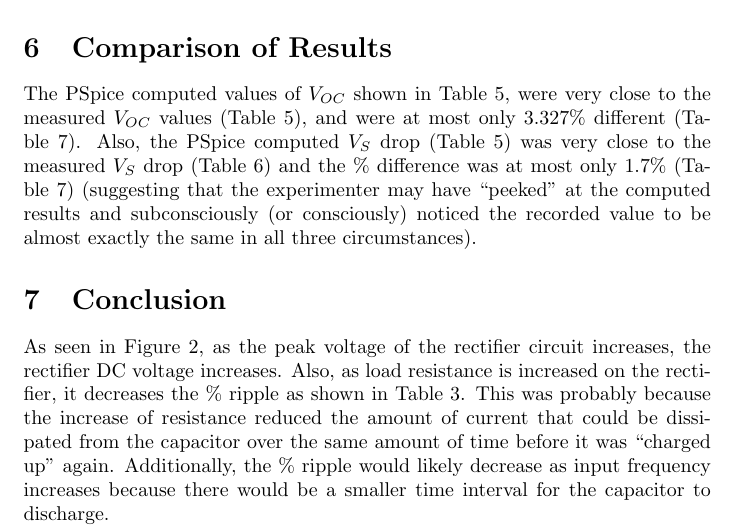
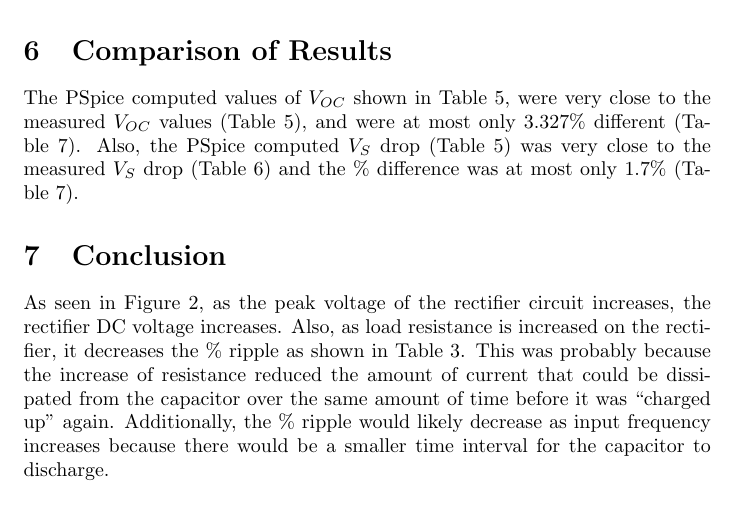
Before and after one commit to charlespittman/massive-ironman, a LaTeX document (school/elec_313/lab3/tex/report.tex): part of page 6 of 6, cut so that both start at the same text. Compiled offline with pdfLaTeX.

Commit message:
Update report.tex

```diff
--- a/school/elec_313/lab3/tex/report.tex
+++ b/school/elec_313/lab3/tex/report.tex
@@ -204,7 +204,7 @@ First, a \SI{47}{\ohm} resistor was measured and its \% difference from the nomi
 \label{sec:comp_of_res}
 
 %%% The comments about what the experimenter may've done belong more in the conclusion ***Disagree - we're comparing results in this section***, if anywhere ***Agree, it was really a joke. we were so  close becuase I knew waht the values were supposed to be; not because I was able to tell from by sweeping te voltage back n' forht as explained in the procedures.***  Also, not really sure what you're trying to get across***It was a lame attempt at humor - see previous comment***.  The more likely reason(s) values were so close: testing equipment wasn't precise enough ***Disagree***, and/or/mostly we didn't do an actual plot around the knee of the curve ***Agree*** /it's a log function so values change rapidly around that point anyways.  The only thing we could've done better was to have more independent data-takers ***Unnecessary***.
-The PSpice computed values of $V_{OC}$ shown in Table~\ref{tab:volt_reg_calc}, were very close to the measured $V_{OC}$ values (Table~\ref{tab:volt_reg_calc}), and were at most only 3.327\% different (Table~\ref{tab:volt_reg_diff}).  Also, the PSpice computed $V_S$ drop (Table~\ref{tab:volt_reg_calc}) was very close to the measured $V_S$ drop (Table~\ref{tab:volt_reg_meas}) and the \% difference was at most only 1.7\% (Table~\ref{tab:volt_reg_diff}) (suggesting that the experimenter may have “peeked” at the computed results and subconsciously (or consciously) noticed the recorded value to be almost exactly the same in all three circumstances).
+The PSpice computed values of $V_{OC}$ shown in Table~\ref{tab:volt_reg_calc}, were very close to the measured $V_{OC}$ values (Table~\ref{tab:volt_reg_calc}), and were at most only 3.327\% different (Table~\ref{tab:volt_reg_diff}).  Also, the PSpice computed $V_S$ drop (Table~\ref{tab:volt_reg_calc}) was very close to the measured $V_S$ drop (Table~\ref{tab:volt_reg_meas}) and the \% difference was at most only 1.7\% (Table~\ref{tab:volt_reg_diff}).% (suggesting that the experimenter may have “peeked” at the computed results and subconsciously (or consciously) noticed the recorded value to be almost exactly the same in all three circumstances).
 
 \section{Conclusion}
 \label{sec:conclusion}
```
